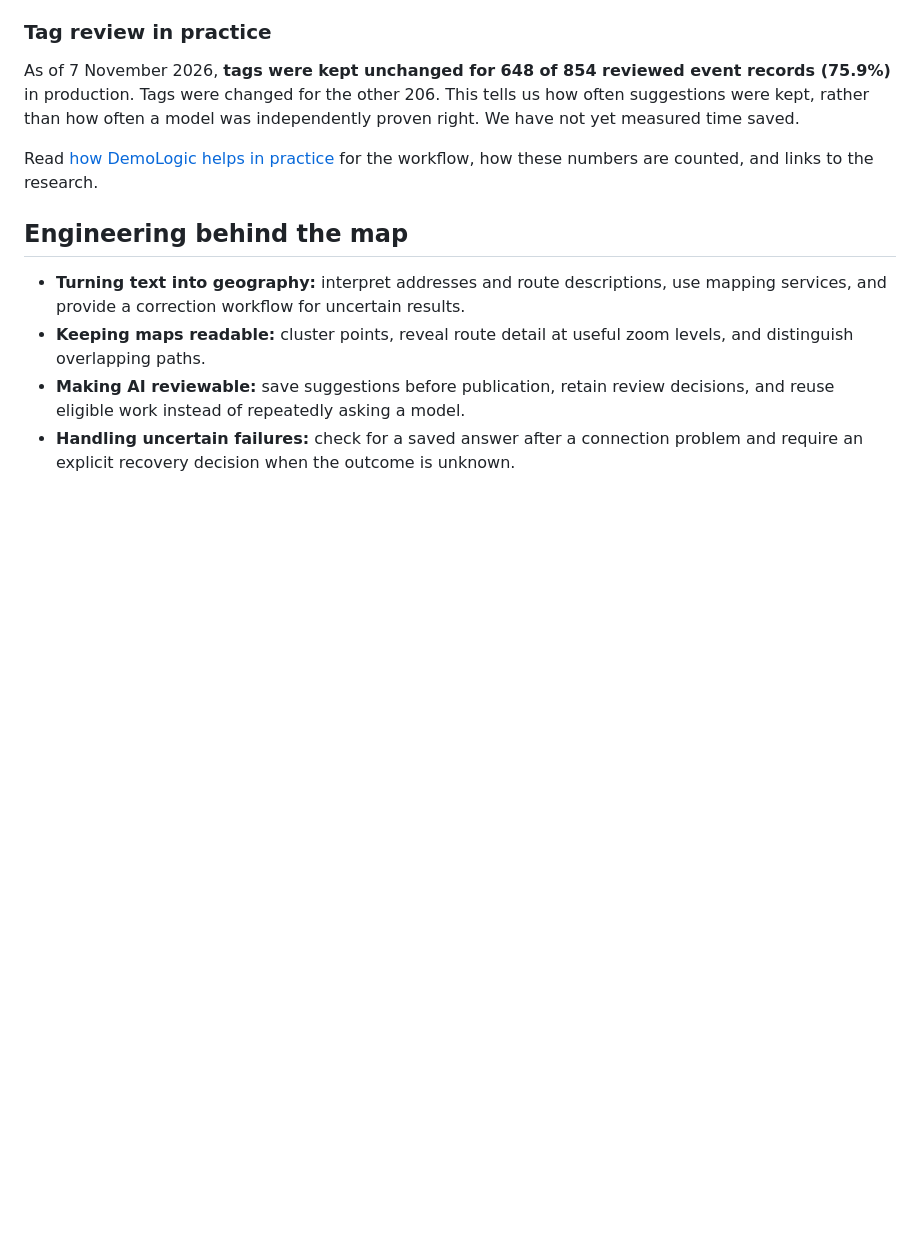
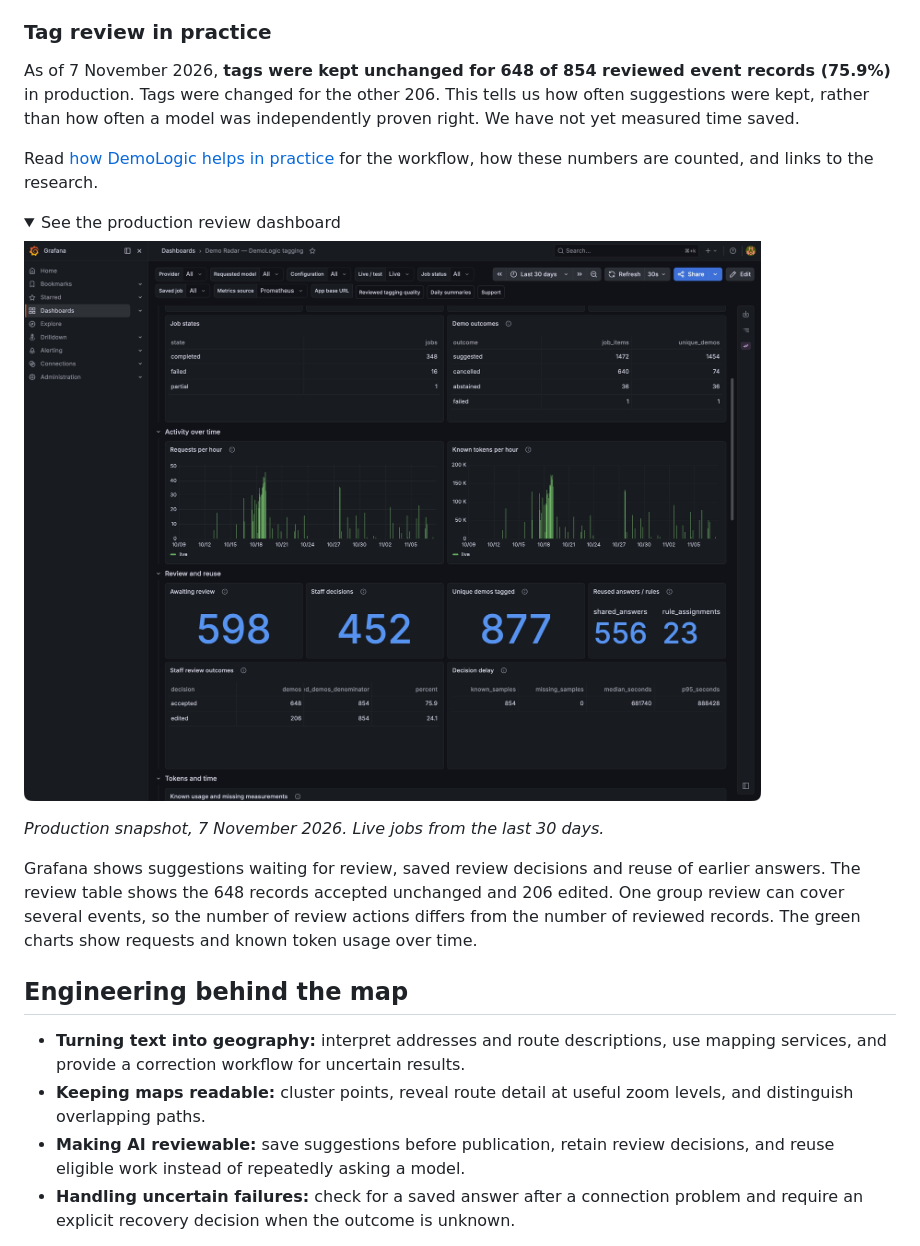
Before and after one commit to demo-radar/demo-radar-saas, a Markdown page: README.md, the part around the change. GitHub-like rendering; pictures changed too: assets/demo-radar-tagging-grafana.jpg (added); folded sections open; blank space fills up the shorter version.

Commit message:
docs: add an expandable production tagging dashboard

```diff
--- a/README.md
+++ b/README.md
@@ -86,6 +86,21 @@ was independently proven right. We have not yet measured time saved.
 Read [how DemoLogic helps in practice](https://github.com/demo-radar/demo-radar-logic/blob/main/docs/demo-radar-in-practice.md)
 for the workflow, how these numbers are counted, and links to the research.
 
+<details>
+<summary>See the production review dashboard</summary>
+
+![DemoLogic tagging dashboard showing saved review decisions, reused answers and model usage](assets/demo-radar-tagging-grafana.jpg)
+
+*Production snapshot, 7 November 2026. Live jobs from the last 30 days.*
+
+Grafana shows suggestions waiting for review, saved review decisions and reuse
+of earlier answers. The review table shows the 648 records accepted unchanged
+and 206 edited. One group review can cover several events, so the number of
+review actions differs from the number of reviewed records. The green charts
+show requests and known token usage over time.
+
+</details>
+
 ## Engineering behind the map
 
 - **Turning text into geography:** interpret addresses and route descriptions,
```
